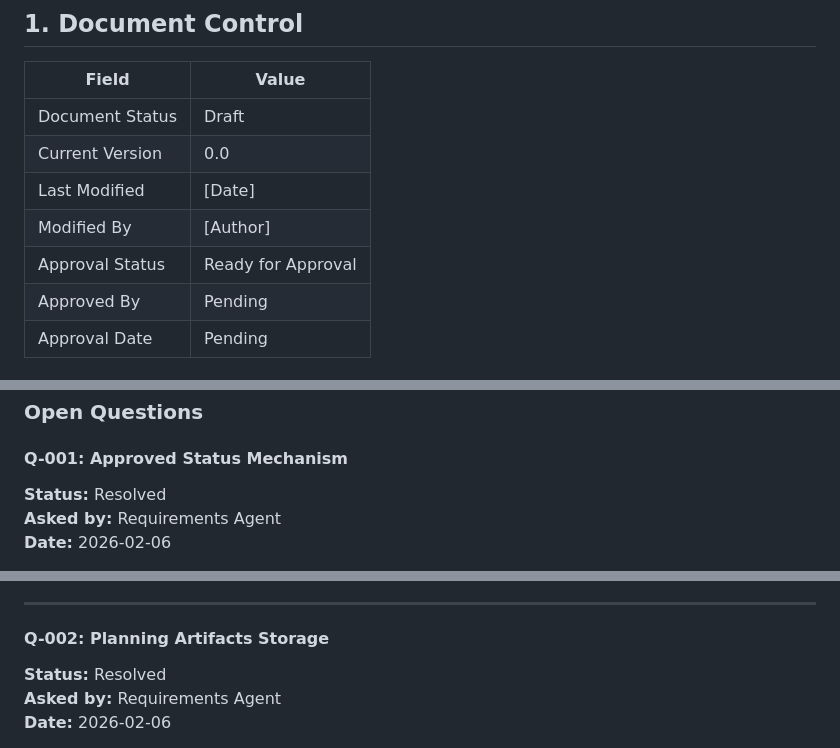
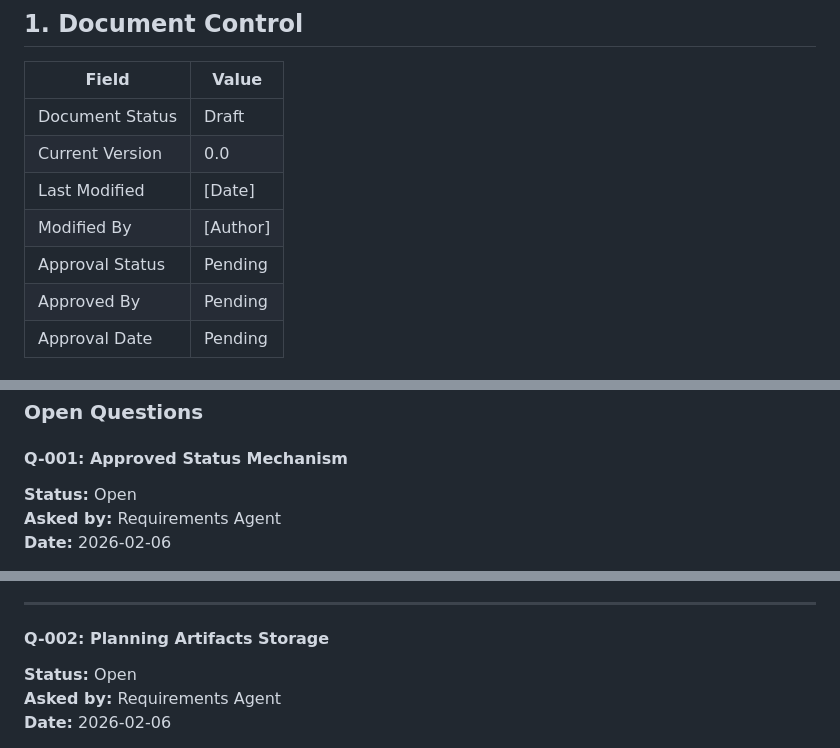
Before and after one commit to Jmiracle76/orchestrator-agent, a Markdown page: docs/requirements.md, 3 parts joined by grey strips. Drawn GitHub-style.

```diff
--- a/docs/requirements.md
+++ b/docs/requirements.md
@@ -31,7 +31,7 @@
 | Current Version | 0.0 |
 | Last Modified | [Date] |
 | Modified By | [Author] |
-| Approval Status | Ready for Approval |
+| Approval Status | Pending |
 | Approved By | Pending |
 | Approval Date | Pending |
 
@@ -382,7 +382,7 @@ NFR-004: Failure Safety
 
 #### Q-001: Approved Status Mechanism
 
-**Status:** Resolved
+**Status:** Open
 **Asked by:** Requirements Agent
 **Date:** 2026-02-06
 
@@ -399,7 +399,7 @@ What constitutes "Approved" status mechanically? Who has authority to set it (Pr
 
 #### Q-002: Planning Artifacts Storage
 
-**Status:** Resolved
+**Status:** Open
 **Asked by:** Requirements Agent
 **Date:** 2026-02-06
 
```
Also changed, not shown: other parts of docs/requirements.md (+11 -9 lines).
